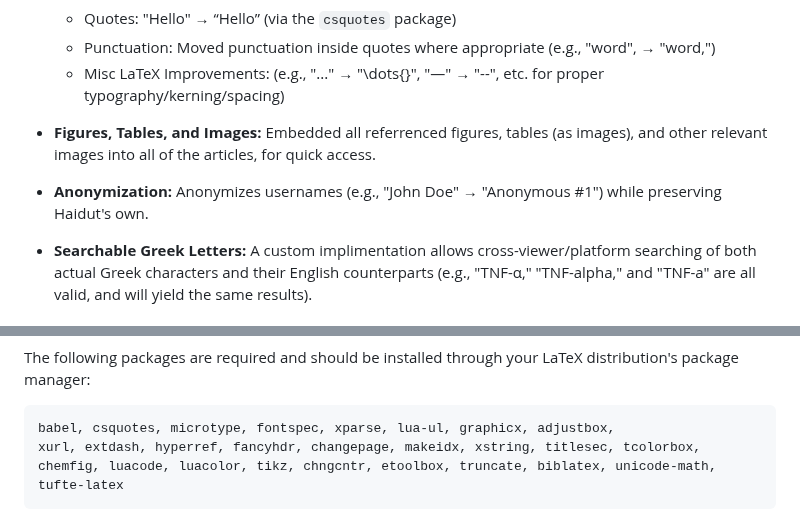
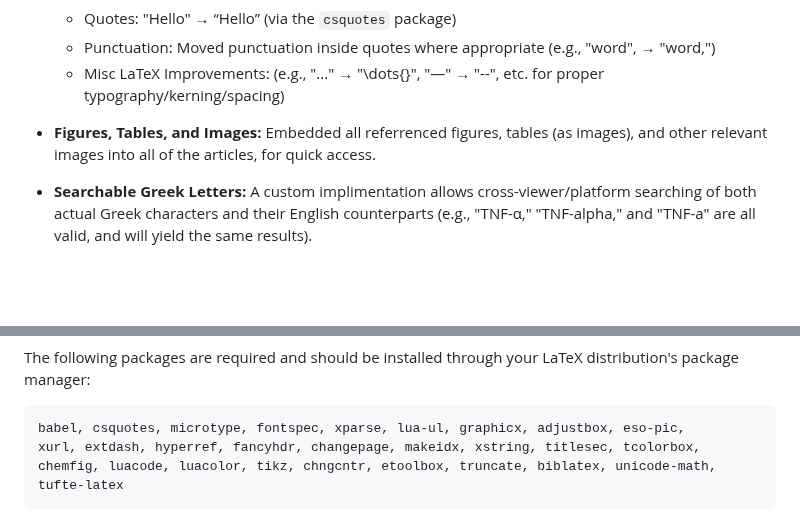
Before and after one commit to ibuybooks/haidut-collected-works, a Markdown page: README.md, 2 parts joined by grey strips. Drawn GitHub-style; blank space fills up the shorter version.

````diff
--- a/README.md
+++ b/README.md
@@ -152,9 +152,6 @@ This project is a high-quality LuaLaTeX compilation of Haidut's work posted on t
 - **Figures, Tables, and Images:**
   Embedded all referrenced figures, tables (as images), and other relevant images into all of the articles, for quick access.
 
-- **Anonymization:**
-  Anonymizes usernames (e.g., "John Doe" → "Anonymous #1") while preserving Haidut's own.
-
 - **Searchable Greek Letters:**
   A custom implimentation allows cross-viewer/platform searching of both actual Greek characters and their English counterparts (e.g., "TNF-α," "TNF-alpha," and "TNF-a" are all valid, and will yield the same results).
 
@@ -172,7 +169,7 @@ This project is a high-quality LuaLaTeX compilation of Haidut's work posted on t
 The following packages are required and should be installed through your LaTeX distribution's package manager:
 
 ```bash
-babel, csquotes, microtype, fontspec, xparse, lua-ul, graphicx, adjustbox,
+babel, csquotes, microtype, fontspec, xparse, lua-ul, graphicx, adjustbox, eso-pic,
 xurl, extdash, hyperref, fancyhdr, changepage, makeidx, xstring, titlesec, tcolorbox,
 chemfig, luacode, luacolor, tikz, chngcntr, etoolbox, truncate, biblatex, unicode-math,
 tufte-latex
````
